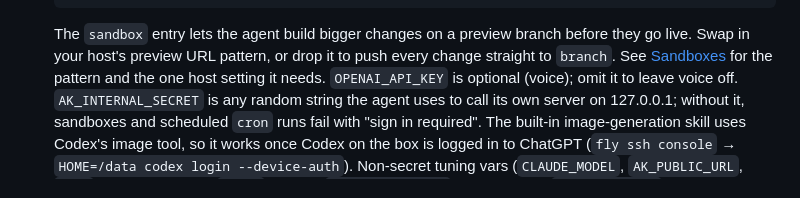
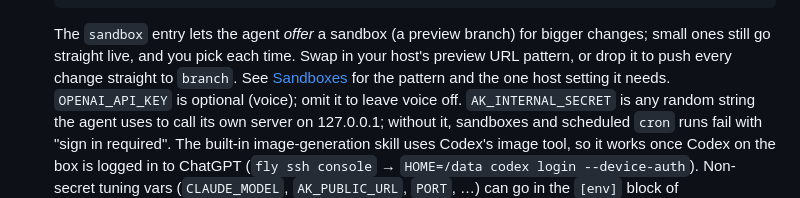
Before and after one commit to vibhasjain/agent-keyboard, a Markdown page: SELF_HOSTING.md, the part around the change. Rendered like a GitHub page.

Commit message:
SELF_HOSTING: say the sandbox entry makes sandboxes offered, not forced
Co-Authored-By: Claude Opus 5.5 <noreply@anthropic.com>

````diff
--- a/SELF_HOSTING.md
+++ b/SELF_HOSTING.md
@@ -151,7 +151,7 @@ Everything runs in one small Fly app with one volume.
      AK_INTERNAL_SECRET="$(openssl rand -hex 32)" \
      SITES='[{"id":"blog","repo":"https://github.com/you/blog.git","branch":"main","domain":"blog.example.com","sandbox":{"preview":"https://{branch}--YOUR-NETLIFY-SITE.netlify.app"}}]'
    ```
-   The `sandbox` entry lets the agent build bigger changes on a preview branch before they go live.
+   The `sandbox` entry lets the agent *offer* a sandbox (a preview branch) for bigger changes; small ones still go straight live, and you pick each time.
    Swap in your host's preview URL pattern, or drop it to push every change straight to `branch`. See
    [Sandboxes](#sandboxes-preview-a-change-before-it-goes-live) for the pattern and the one host setting it needs.
    `OPENAI_API_KEY` is optional (voice); omit it to leave voice off. `AK_INTERNAL_SECRET` is any random
````
